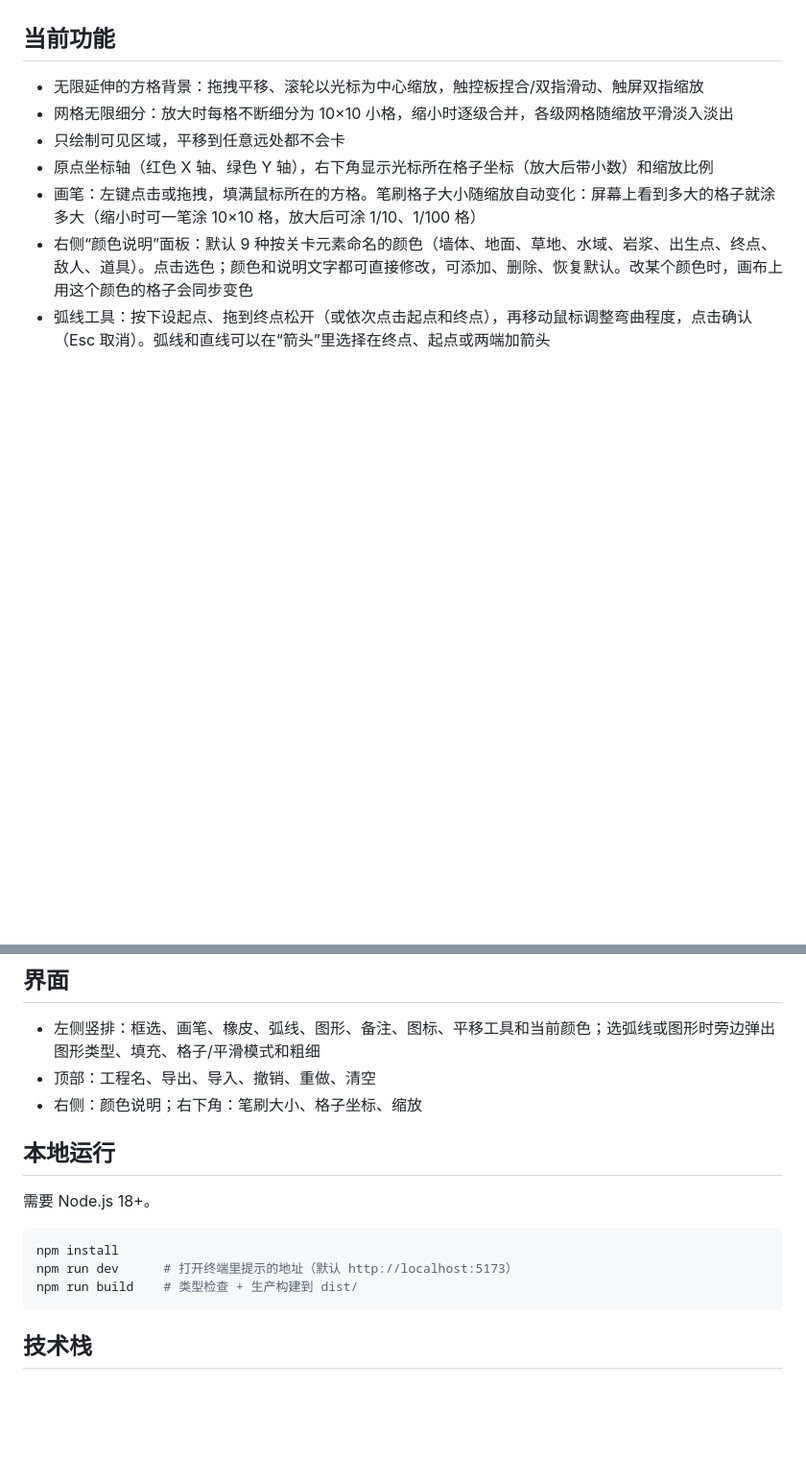
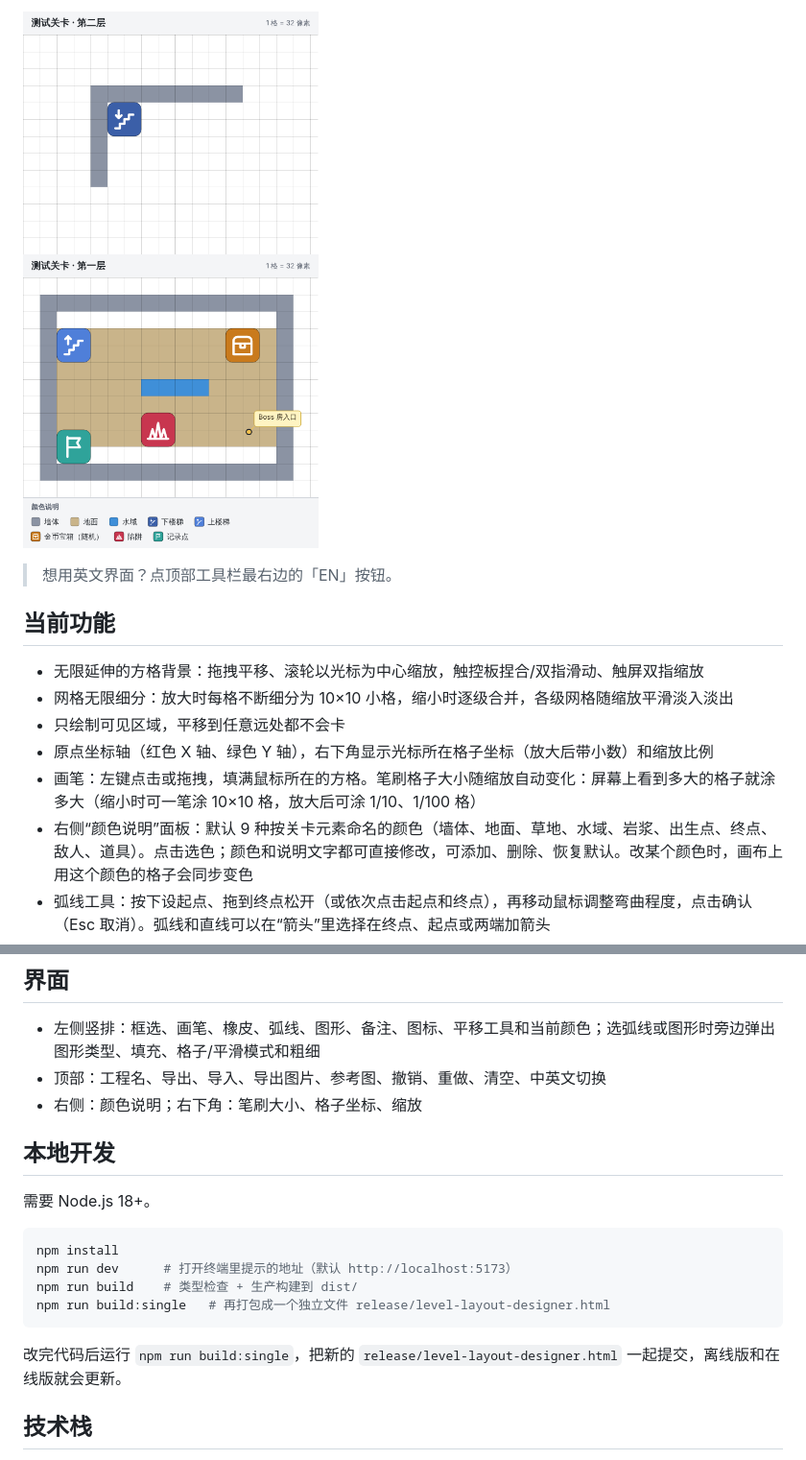
Before and after one commit to lighting1130/level-layout-designer, a Markdown page: README.md, 2 parts joined by grey strips. Shown at 96% size. GitHub-like rendering; pictures changed too: docs/images/export.png (added); blank space fills up the shorter version.

Commit message:
README：在线使用与离线单文件版 (#3)
Co-Authored-By: Claude Opus 5.5 <noreply@anthropic.com>
Claude-Session: https://claude.ai/code/session_01GEUeSfRE1F186iubgPmE8E

````diff
--- a/README.md
+++ b/README.md
@@ -10,3 +40,6 @@
+![导出的图片](docs/images/export.png)
+
+> 想用英文界面？点顶部工具栏最右边的「EN」按钮。
 
 ## 当前功能
 
@@ -35,10 +68,10 @@
 ## 界面
 
 - 左侧竖排：框选、画笔、橡皮、弧线、图形、备注、图标、平移工具和当前颜色；选弧线或图形时旁边弹出图形类型、填充、格子/平滑模式和粗细
-- 顶部：工程名、导出、导入、撤销、重做、清空
+- 顶部：工程名、导出、导入、导出图片、参考图、撤销、重做、清空、中英文切换
 - 右侧：颜色说明；右下角：笔刷大小、格子坐标、缩放
 
-## 本地运行
+## 本地开发
 
 需要 Node.js 18+。
 
@@ -46,7 +79,10 @@
 npm install
 npm run dev      # 打开终端里提示的地址（默认 http://localhost:5173）
 npm run build    # 类型检查 + 生产构建到 dist/
+npm run build:single   # 再打包成一个独立文件 release/level-layout-designer.html
 ```
+
+改完代码后运行 `npm run build:single`，把新的 `release/level-layout-designer.html` 一起提交，离线版和在线版就会更新。
 
 ## 技术栈
 
````
Also changed, not shown: other parts of README.md (+30 -0 lines), docs/images/overview.png (added), 3 other files.
